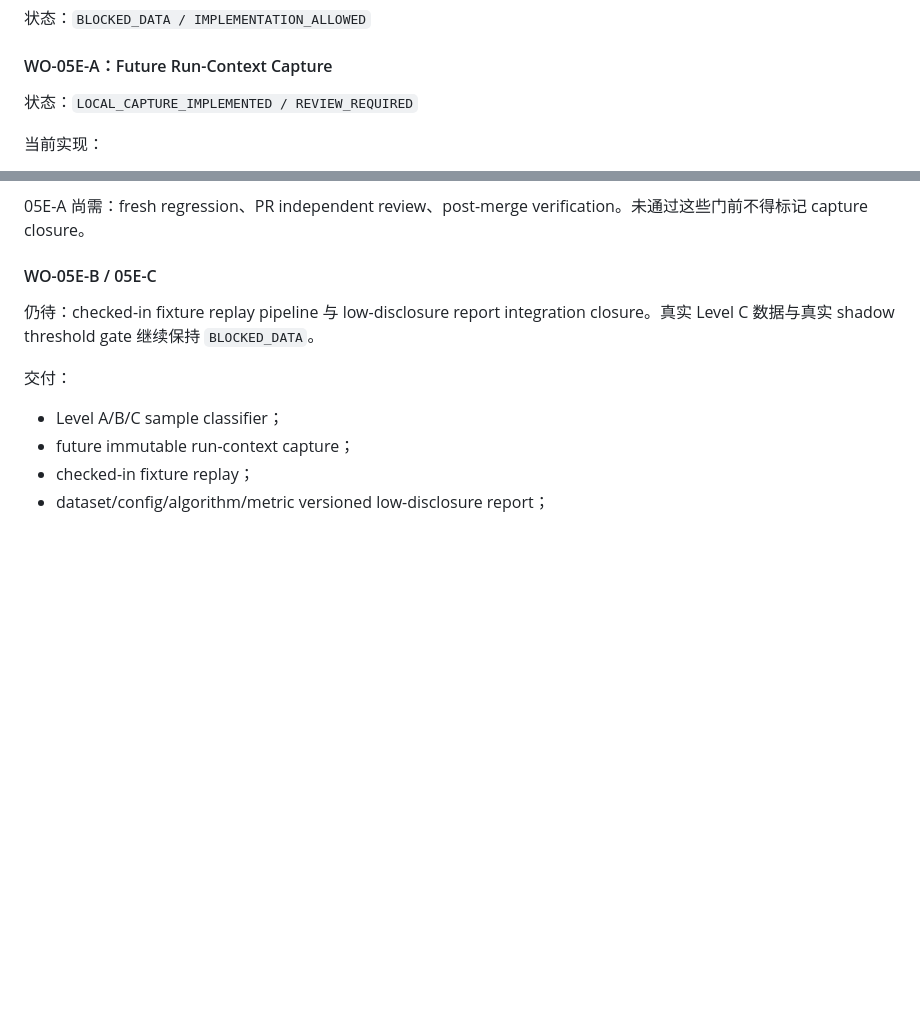
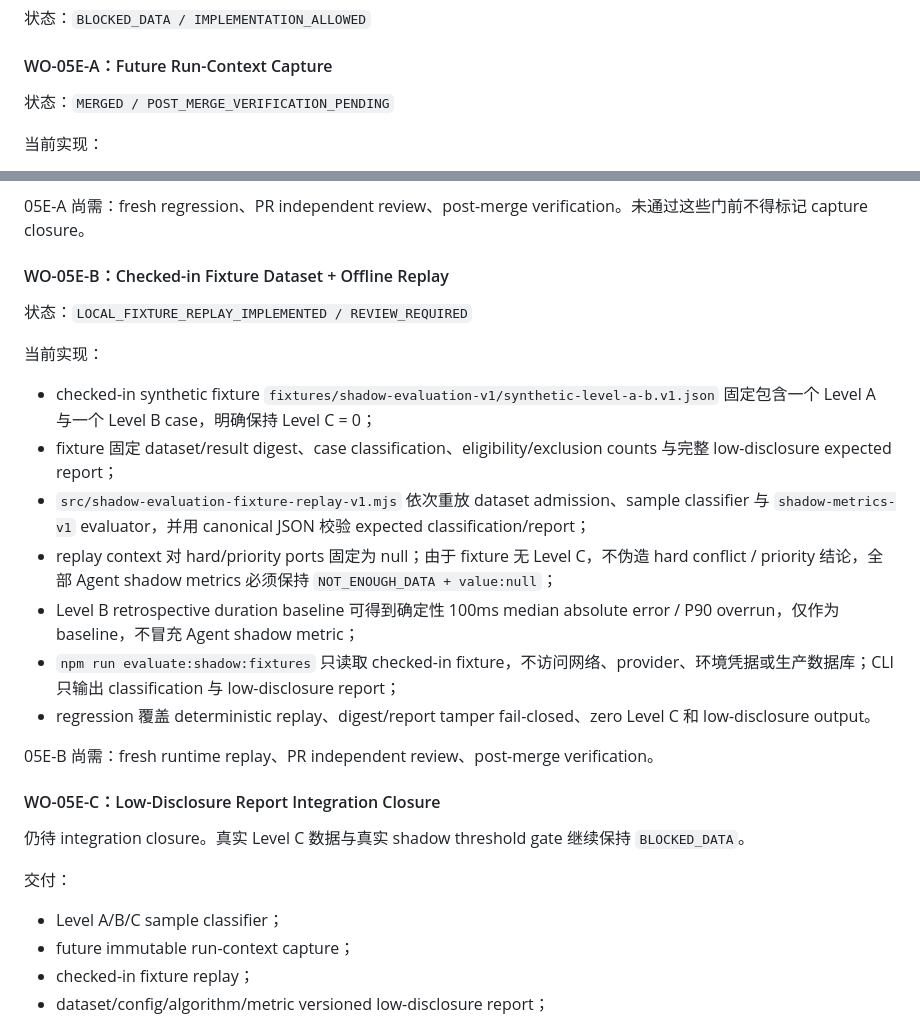
Before and after one commit to JENN2046/jenn-shooting-operations, a Markdown page: docs/work-orders/WO-05_AGENT_SCHEDULER_AND_SHADOW_EVALUATION.md, 2 parts joined by grey strips. GitHub-like rendering; blank space fills up the shorter version.

Commit message:
WO-05E-B: document checked-in offline replay gate

```diff
--- a/docs/work-orders/WO-05_AGENT_SCHEDULER_AND_SHADOW_EVALUATION.md
+++ b/docs/work-orders/WO-05_AGENT_SCHEDULER_AND_SHADOW_EVALUATION.md
@@ -140,7 +140,7 @@
 
 #### WO-05E-A：Future Run-Context Capture
 
-状态：`LOCAL_CAPTURE_IMPLEMENTED / REVIEW_REQUIRED`
+状态：`MERGED / POST_MERGE_VERIFICATION_PENDING`
 
 当前实现：
 
@@ -153,9 +153,25 @@
 
 05E-A 尚需：fresh regression、PR independent review、post-merge verification。未通过这些门前不得标记 capture closure。
 
-#### WO-05E-B / 05E-C
+#### WO-05E-B：Checked-in Fixture Dataset + Offline Replay
 
-仍待：checked-in fixture replay pipeline 与 low-disclosure report integration closure。真实 Level C 数据与真实 shadow threshold gate 继续保持 `BLOCKED_DATA`。
+状态：`LOCAL_FIXTURE_REPLAY_IMPLEMENTED / REVIEW_REQUIRED`
+
+当前实现：
+
+- checked-in synthetic fixture `fixtures/shadow-evaluation-v1/synthetic-level-a-b.v1.json` 固定包含一个 Level A 与一个 Level B case，明确保持 Level C = 0；
+- fixture 固定 dataset/result digest、case classification、eligibility/exclusion counts 与完整 low-disclosure expected report；
+- `src/shadow-evaluation-fixture-replay-v1.mjs` 依次重放 dataset admission、sample classifier 与 `shadow-metrics-v1` evaluator，并用 canonical JSON 校验 expected classification/report；
+- replay context 对 hard/priority ports 固定为 null；由于 fixture 无 Level C，不伪造 hard conflict / priority 结论，全部 Agent shadow metrics 必须保持 `NOT_ENOUGH_DATA + value:null`；
+- Level B retrospective duration baseline 可得到确定性 100ms median absolute error / P90 overrun，仅作为 baseline，不冒充 Agent shadow metric；
+- `npm run evaluate:shadow:fixtures` 只读取 checked-in fixture，不访问网络、provider、环境凭据或生产数据库；CLI 只输出 classification 与 low-disclosure report；
+- regression 覆盖 deterministic replay、digest/report tamper fail-closed、zero Level C 和 low-disclosure output。
+
+05E-B 尚需：fresh runtime replay、PR independent review、post-merge verification。
+
+#### WO-05E-C：Low-Disclosure Report Integration Closure
+
+仍待 integration closure。真实 Level C 数据与真实 shadow threshold gate 继续保持 `BLOCKED_DATA`。
 
 交付：
 
```
